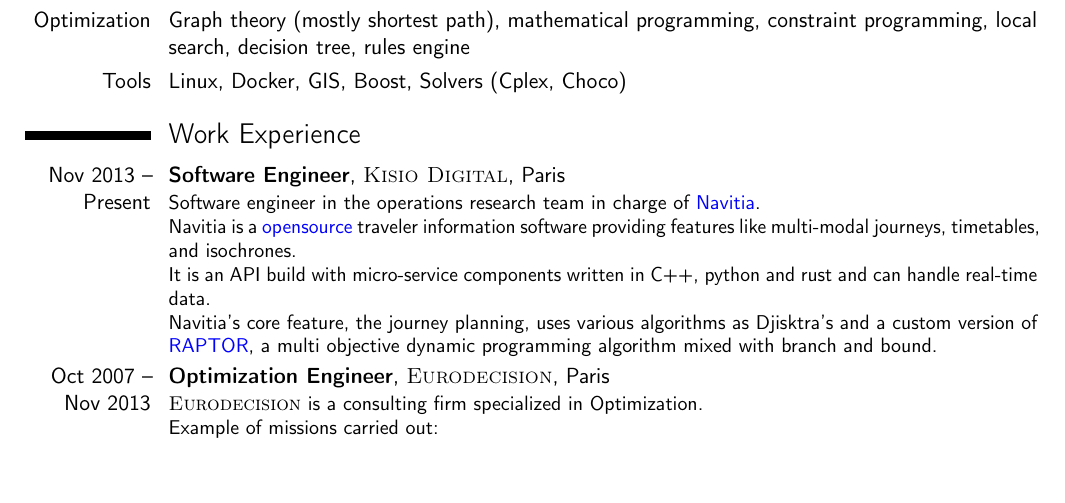
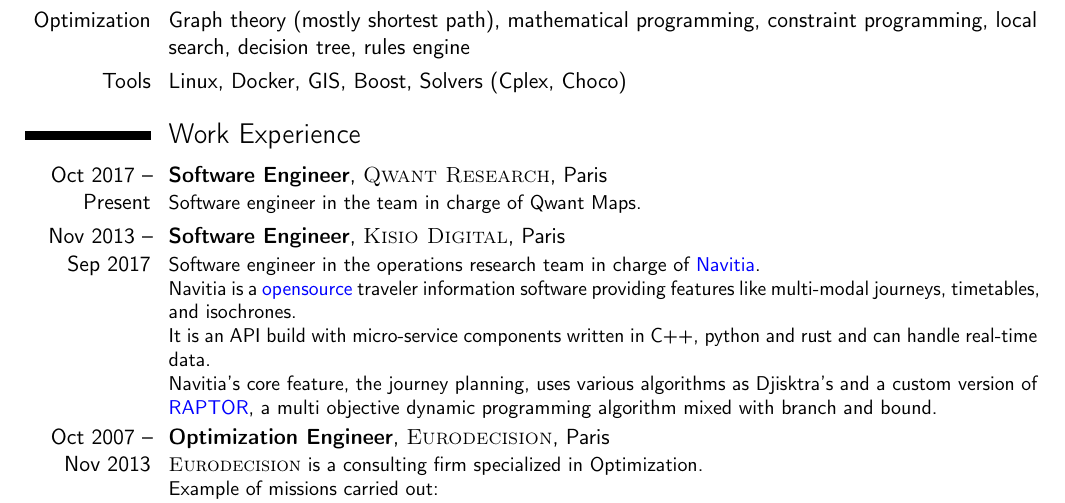
Before and after one commit to antoine-de/cv, a LaTeX CV (antoine_desbordes.tex): part of the page, cut so that both start at the same text, the shorter picture padded with empty space. Compiled offline with pdfLaTeX.

Commit message:
update cv with qwant

```diff
--- a/antoine_desbordes.tex
+++ b/antoine_desbordes.tex
@@ -76,7 +76,11 @@
 
 \section{Work Experience}
 
-\cventry{Nov 2013 -- Present}{Software Engineer}{\textsc{Kisio Digital}}{Paris}{}{
+\cventry{Oct 2017 -- Present}{Software Engineer}{\textsc{Qwant Research}}{Paris}{}{
+    Software engineer in the team in charge of Qwant Maps.
+}
+
+\cventry{Nov 2013 -- Sep 2017}{Software Engineer}{\textsc{Kisio Digital}}{Paris}{}{
     Software engineer in the operations research team in charge of \Colorhref{http://navitia.io}{Navitia}.
     \newline{}
     Navitia is a \Colorhref{https://github.com/CanalTP/navitia}{opensource} traveler information software providing features like multi-modal journeys,
```
Also changed, not shown: README.md, antoine_desbordes.pdf.
